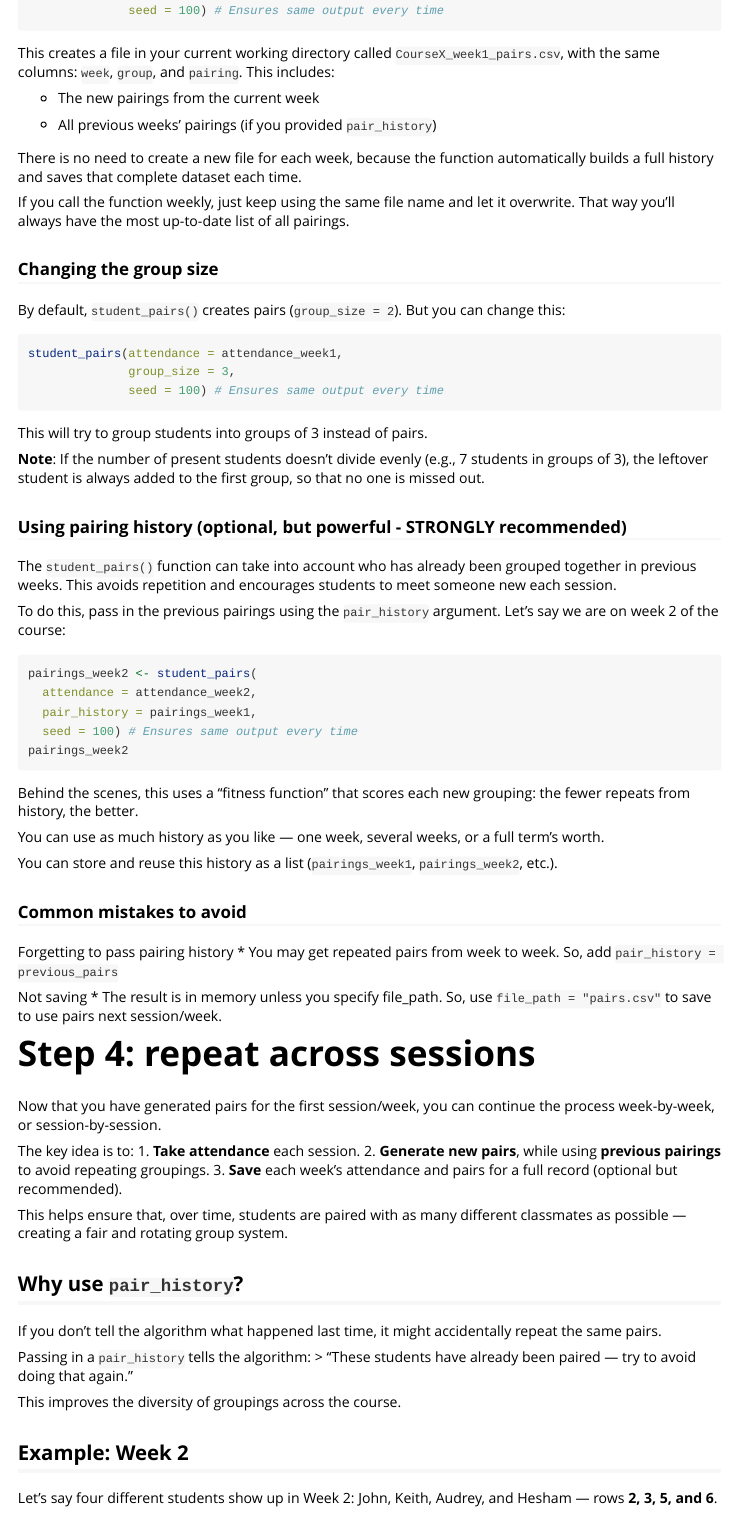
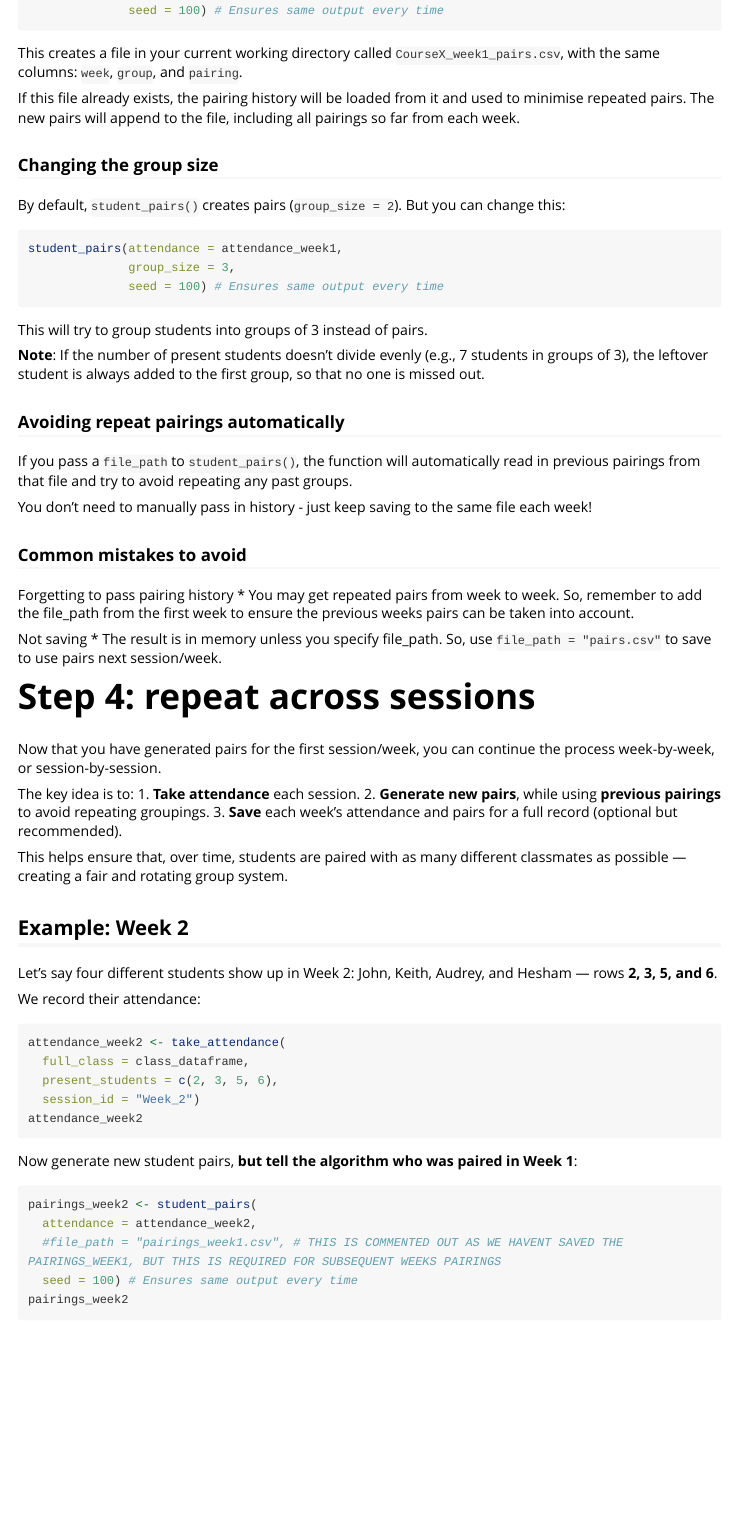
Before and after one commit to DDI-Talent/usheR, an R Markdown document (vignettes/student-pairing-tutorial.Rmd): the page in a window 1100 px wide, from 5100 px down. Rendered offline with R 4.5, knitr and Pandoc, with nearby package versions; the code chunks are not run, so their results and figures are left out; long lines of code are wrapped.

Commit message:
Changes to vigenette based on updated student_pairs() functions - specifically getting rid of pair_history argument

````diff
--- a/vignettes/student-pairing-tutorial.Rmd
+++ b/vignettes/student-pairing-tutorial.Rmd
@@ -269,15 +268,9 @@ student_pairs(attendance = attendance_week1,
 ```
 
 This creates a file in your current working directory called `CourseX_week1_pairs.csv`, with the same columns: `week`, `group`, and `pairing`.
-This includes:
 
-- The new pairings from the current week
-
-- All previous weeks’ pairings (if you provided `pair_history`)
-
-There is no need to create a new file for each week, because the function automatically builds a full history and saves that complete dataset each time.
-
-If you call the function weekly, just keep using the same file name and let it overwrite. That way you’ll always have the most up-to-date list of all pairings.
+If this file already exists, the pairing history will be loaded from it and used to minimise repeated pairs.
+The new pairs will append to the file, including all pairings so far from each week.
 
 ### Changing the group size
 By default, `student_pairs()` creates pairs (`group_size = 2`). But you can change this:
@@ -292,30 +285,16 @@ This will try to group students into groups of 3 instead of pairs.
 
 __Note__: If the number of present students doesn’t divide evenly (e.g., 7 students in groups of 3), the leftover student is always added to the first group, so that no one is missed out.
 
-### Using pairing history (optional, but powerful - STRONGLY recommended)
+### Avoiding repeat pairings automatically
 
-The `student_pairs()` function can take into account who has already been grouped together in previous weeks. This avoids repetition and encourages students to meet someone new each session.
+If you pass a `file_path` to `student_pairs()`, the function will automatically read in previous pairings from that file and try to avoid repeating any past groups.
 
-To do this, pass in the previous pairings using the `pair_history` argument. Let's say we are on week 2 of the course:
-
-```{r}
-pairings_week2 <- student_pairs(
-  attendance = attendance_week2,
-  pair_history = pairings_week1,
-  seed = 100) # Ensures same output every time
-pairings_week2
-```
-
-Behind the scenes, this uses a "fitness function" that scores each new grouping: the fewer repeats from history, the better.
-
-You can use as much history as you like — one week, several weeks, or a full term’s worth.
-
-You can store and reuse this history as a list (`pairings_week1`, `pairings_week2`, etc.).
+You don’t need to manually pass in history - just keep saving to the same file each week!
 
 ### Common mistakes to avoid
 
 Forgetting to pass pairing history
-* You may get repeated pairs from week to week. So, add `pair_history = previous_pairs`
+* You may get repeated pairs from week to week. So, remember to add the file_path from the first week to ensure the previous weeks pairs can be taken into account.
 
 Not saving
 * The result is in memory unless you specify file_path. So, use `file_path = "pairs.csv"` to save to use pairs next session/week.
@@ -330,15 +309,6 @@ The key idea is to:
 3. __Save__ each week’s attendance and pairs for a full record (optional but recommended).
 
 This helps ensure that, over time, students are paired with as many different classmates as possible — creating a fair and rotating group system.
-
-## Why use `pair_history`?
-
-If you don’t tell the algorithm what happened last time, it might accidentally repeat the same pairs.
-
-Passing in a `pair_history` tells the algorithm:
-> “These students have already been paired — try to avoid doing that again.”
-
-This improves the diversity of groupings across the course.
 
 ## Example: Week 2
 
@@ -359,7 +329,7 @@ Now generate new student pairs, __but tell the algorithm who was paired in Week
 ```{r }
 pairings_week2 <- student_pairs(
   attendance = attendance_week2,
-  pair_history = pairings_week1,
+  #file_path = "pairings_week1.csv", # THIS IS COMMENTED OUT AS WE HAVENT SAVED THE PAIRINGS_WEEK1, BUT THIS IS REQUIRED FOR SUBSEQUENT WEEKS PAIRINGS
   seed = 100) # Ensures same output every time
 pairings_week2
 ```
````
Also changed, not shown: vignettes/student-pairing-tutorial.Rmd (13 more changed lines).
